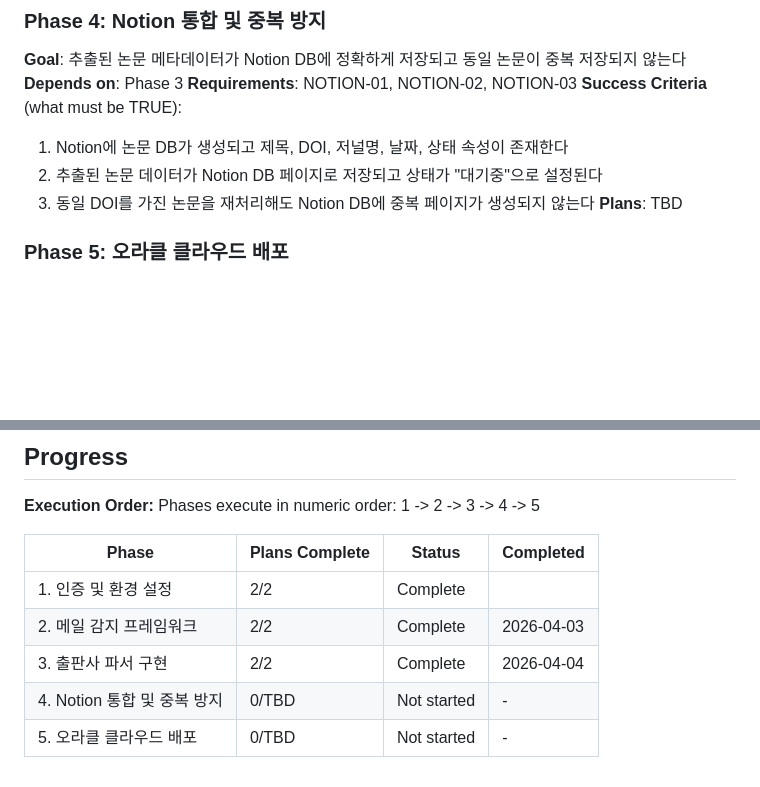
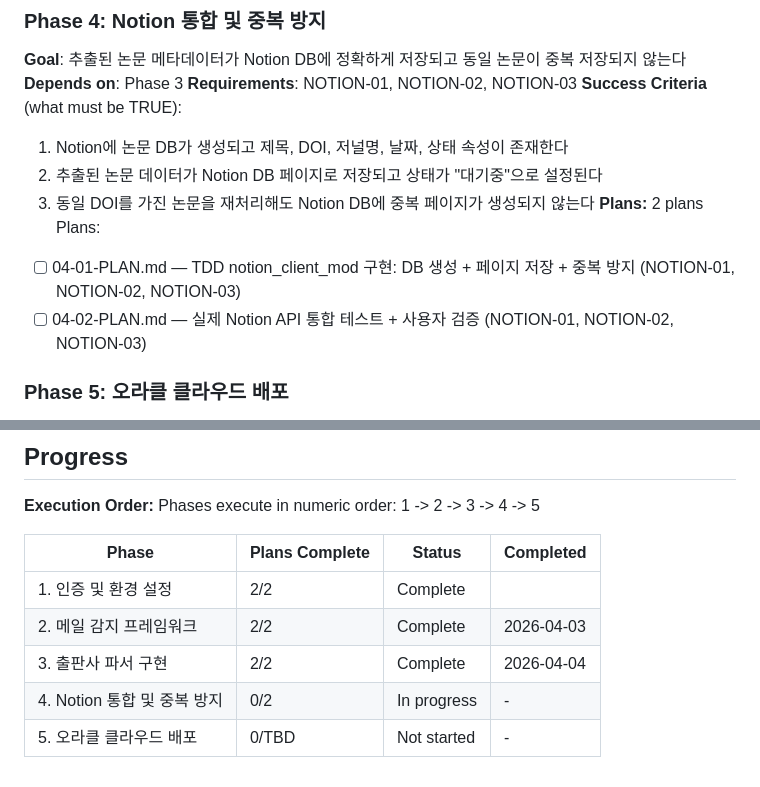
Before and after one commit to hydrochan/get-ASAP, a Markdown page: .planning/ROADMAP.md, 2 parts joined by grey strips. Rendered like a GitHub page; blank space fills up the shorter version.

Commit message:
docs(04): create phase plan — TDD notion_client_mod + integration test

```diff
--- a/.planning/ROADMAP.md
+++ b/.planning/ROADMAP.md
@@ -69,7 +69,10 @@ Plans:
   1. Notion에 논문 DB가 생성되고 제목, DOI, 저널명, 날짜, 상태 속성이 존재한다
   2. 추출된 논문 데이터가 Notion DB 페이지로 저장되고 상태가 "대기중"으로 설정된다
   3. 동일 DOI를 가진 논문을 재처리해도 Notion DB에 중복 페이지가 생성되지 않는다
-**Plans**: TBD
+**Plans:** 2 plans
+Plans:
+- [ ] 04-01-PLAN.md — TDD notion_client_mod 구현: DB 생성 + 페이지 저장 + 중복 방지 (NOTION-01, NOTION-02, NOTION-03)
+- [ ] 04-02-PLAN.md — 실제 Notion API 통합 테스트 + 사용자 검증 (NOTION-01, NOTION-02, NOTION-03)
 
 ### Phase 5: 오라클 클라우드 배포
 **Goal**: 오라클 클라우드 Ubuntu에서 파이프라인이 완전 자동으로 주기 실행되고 결과가 로그에 기록된다
@@ -91,5 +94,5 @@ Phases execute in numeric order: 1 -> 2 -> 3 -> 4 -> 5
 | 1. 인증 및 환경 설정 | 2/2 | Complete |  |
 | 2. 메일 감지 프레임워크 | 2/2 | Complete   | 2026-04-03 |
 | 3. 출판사 파서 구현 | 2/2 | Complete   | 2026-04-04 |
-| 4. Notion 통합 및 중복 방지 | 0/TBD | Not started | - |
+| 4. Notion 통합 및 중복 방지 | 0/2 | In progress | - |
 | 5. 오라클 클라우드 배포 | 0/TBD | Not started | - |
```
Also changed, not shown: 2 other files.
